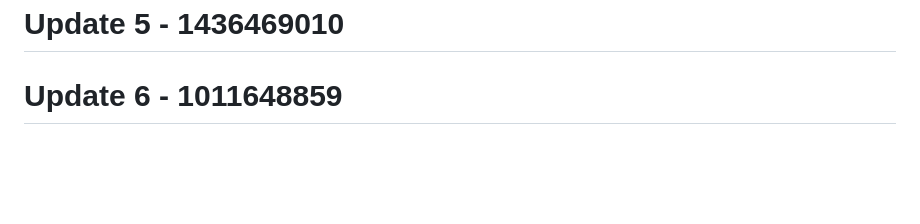
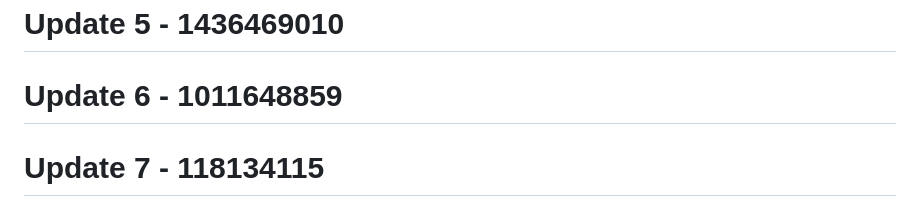
Before and after one commit to RootBugs/TEMP_BYPASS, a Markdown page: README.md, the part around the change. Drawn GitHub-style; blank space fills up the shorter version.

```diff
--- a/README.md
+++ b/README.md
@@ -515,3 +515,5 @@ This tool is provided **for authorized security testing and educational purposes
 # Update 5 - 1436469010
 
 # Update 6 - 1011648859
+
+# Update 7 - 118134115
```
